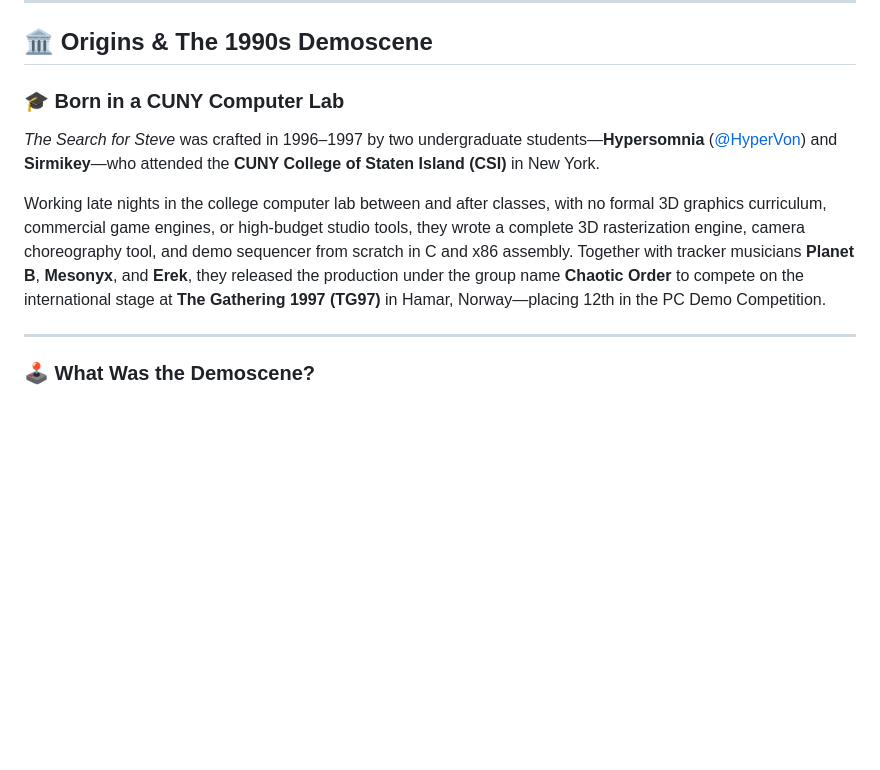
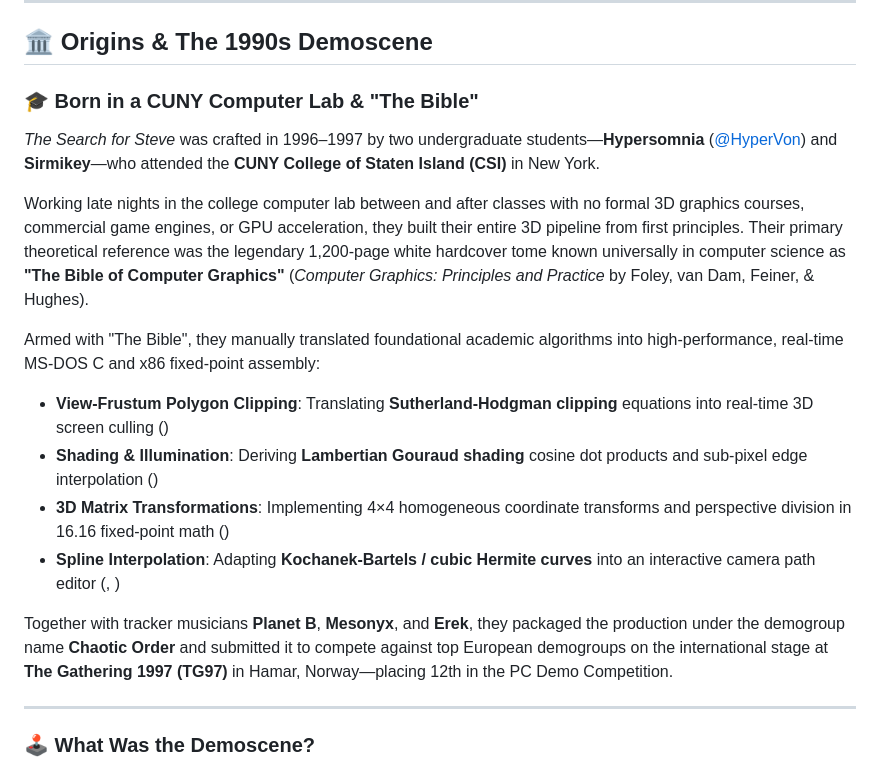
Before and after one commit to HyperVon/tsfs, a Markdown page: README.md, the part around the change. GitHub-like rendering; blank space fills up the shorter version.

Commit message:
Add story of translating algorithms from 'The Bible' (Foley & van Dam) in the CUNY CSI computer lab

```diff
--- a/README.md
+++ b/README.md
@@ -37,10 +37,18 @@ https://github.com/user-attachments/assets/085ce18e-bc82-4995-a01c-ce338a1f5bb1
 
 ## 🏛️ Origins & The 1990s Demoscene
 
-### 🎓 Born in a CUNY Computer Lab
+### 🎓 Born in a CUNY Computer Lab & "The Bible"
 *The Search for Steve* was crafted in 1996–1997 by two undergraduate students—**Hypersomnia** ([@HyperVon](https://github.com/HyperVon)) and **Sirmikey**—who attended the **CUNY College of Staten Island (CSI)** in New York.
 
-Working late nights in the college computer lab between and after classes, with no formal 3D graphics curriculum, commercial game engines, or high-budget studio tools, they wrote a complete 3D rasterization engine, camera choreography tool, and demo sequencer from scratch in C and x86 assembly. Together with tracker musicians **Planet B**, **Mesonyx**, and **Erek**, they released the production under the group name **Chaotic Order** to compete on the international stage at **The Gathering 1997 (TG97)** in Hamar, Norway—placing 12th in the PC Demo Competition.
+Working late nights in the college computer lab between and after classes with no formal 3D graphics courses, commercial game engines, or GPU acceleration, they built their entire 3D pipeline from first principles. Their primary theoretical reference was the legendary 1,200-page white hardcover tome known universally in computer science as **"The Bible of Computer Graphics"** (*Computer Graphics: Principles and Practice* by Foley, van Dam, Feiner, & Hughes).
+
+Armed with "The Bible", they manually translated foundational academic algorithms into high-performance, real-time MS-DOS C and x86 fixed-point assembly:
+* **View-Frustum Polygon Clipping**: Translating **Sutherland-Hodgman clipping** equations into real-time 3D screen culling ([](src/diff2c.c))
+* **Shading & Illumination**: Deriving **Lambertian Gouraud shading** cosine dot products and sub-pixel edge interpolation ([](src/gouraud.c))
+* **3D Matrix Transformations**: Implementing 4×4 homogeneous coordinate transforms and perspective division in 16.16 fixed-point math ([](src/co3de.c))
+* **Spline Interpolation**: Adapting **Kochanek-Bartels / cubic Hermite curves** into an interactive camera path editor ([](src/spline_1.c), [](src/record.c))
+
+Together with tracker musicians **Planet B**, **Mesonyx**, and **Erek**, they packaged the production under the demogroup name **Chaotic Order** and submitted it to compete against top European demogroups on the international stage at **The Gathering 1997 (TG97)** in Hamar, Norway—placing 12th in the PC Demo Competition.
 
 ---
 
```
